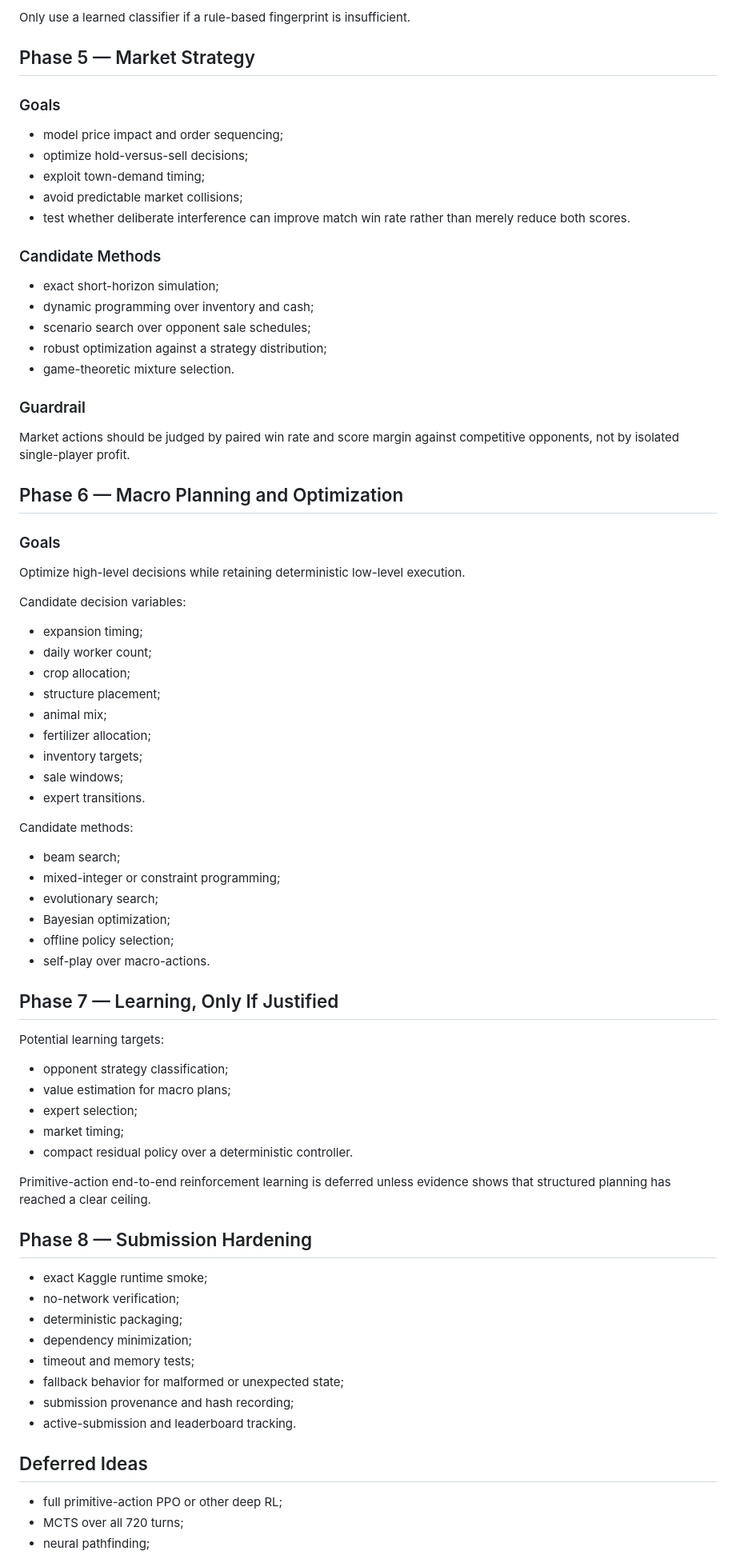
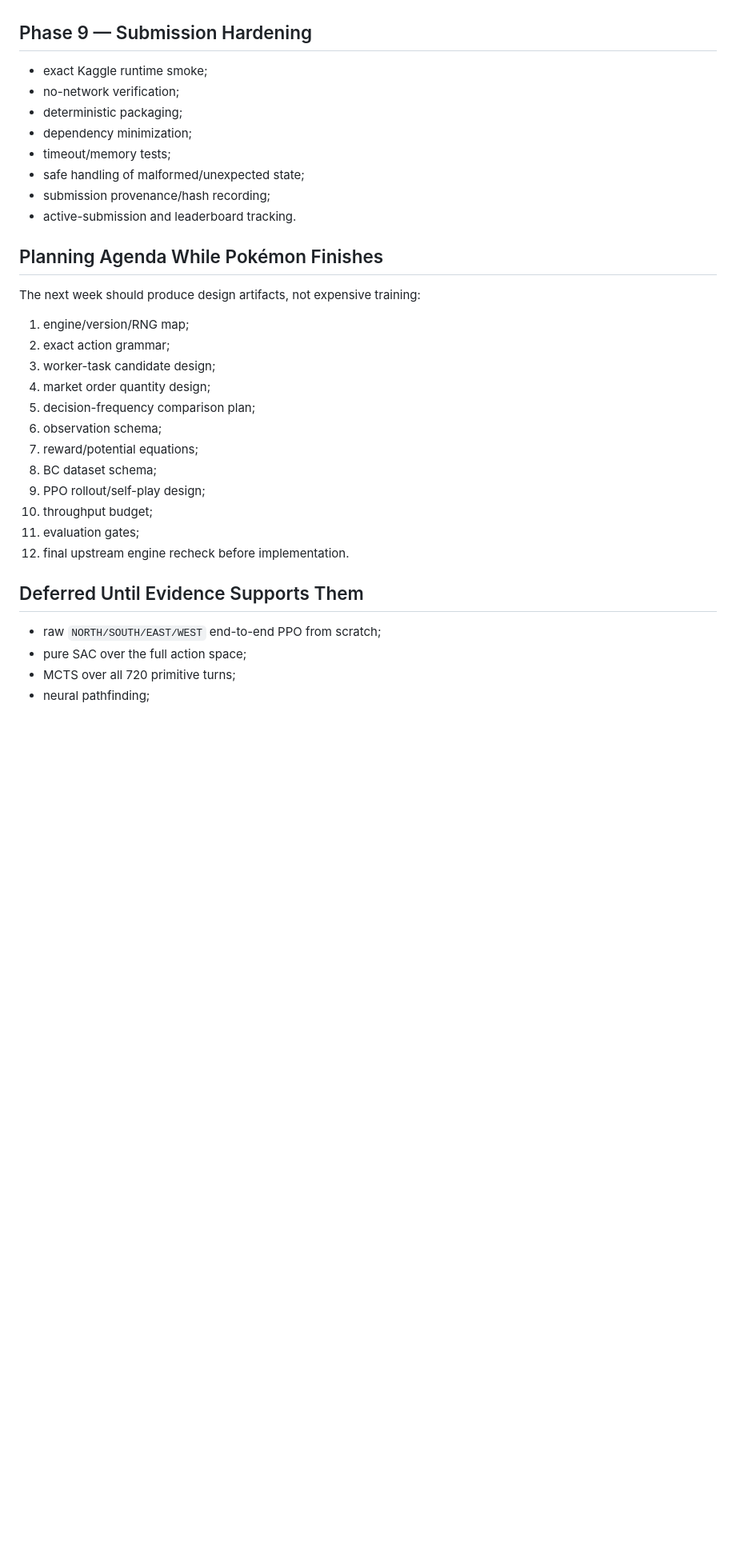
Before and after one commit to BillXu21/Kaggriculture, a Markdown page: PLANS.md, the part around one of its changes. Shown at 80% size. GitHub-like rendering; blank space fills up the shorter version.

```diff
--- a/PLANS.md
+++ b/PLANS.md
@@ -136,79 +342,34 @@ Start with deterministic features and templates:
-Only use a learned classifier if a rule-based fingerprint is insufficient.
-
-## Phase 5 — Market Strategy
-
-### Goals
-
-- model price impact and order sequencing;
-- optimize hold-versus-sell decisions;
-- exploit town-demand timing;
-- avoid predictable market collisions;
-- test whether deliberate interference can improve match win rate rather than merely reduce both scores.
-
-### Candidate Methods
-
-- exact short-horizon simulation;
-- dynamic programming over inventory and cash;
-- scenario search over opponent sale schedules;
-- robust optimization against a strategy distribution;
-- game-theoretic mixture selection.
-
-### Guardrail
-
-Market actions should be judged by paired win rate and score margin against competitive opponents, not by isolated single-player profit.
-
-## Phase 6 — Macro Planning and Optimization
-
-### Goals
-
-Optimize high-level decisions while retaining deterministic low-level execution.
-
-Candidate decision variables:
-
-- expansion timing;
-- daily worker count;
-- crop allocation;
-- structure placement;
-- animal mix;
-- fertilizer allocation;
-- inventory targets;
-- sale windows;
-- expert transitions.
-
-Candidate methods:
-
-- beam search;
-- mixed-integer or constraint programming;
-- evolutionary search;
-- Bayesian optimization;
-- offline policy selection;
-- self-play over macro-actions.
-
-## Phase 7 — Learning, Only If Justified
-
-Potential learning targets:
-
-- opponent strategy classification;
-- value estimation for macro plans;
-- expert selection;
-- market timing;
-- compact residual policy over a deterministic controller.
-
-Primitive-action end-to-end reinforcement learning is deferred unless evidence shows that structured planning has reached a clear ceiling.
-
-## Phase 8 — Submission Hardening
+## Phase 9 — Submission Hardening
 
 - exact Kaggle runtime smoke;
 - no-network verification;
 - deterministic packaging;
 - dependency minimization;
-- timeout and memory tests;
-- fallback behavior for malformed or unexpected state;
-- submission provenance and hash recording;
+- timeout/memory tests;
+- safe handling of malformed/unexpected state;
+- submission provenance/hash recording;
 - active-submission and leaderboard tracking.
 
-## Deferred Ideas
+## Planning Agenda While Pokémon Finishes
 
-- full primitive-action PPO or other deep RL;
-- MCTS over all 720 turns;
+The next week should produce design artifacts, not expensive training:
+
+1. engine/version/RNG map;
+2. exact action grammar;
+3. worker-task candidate design;
+4. market order quantity design;
+5. decision-frequency comparison plan;
+6. observation schema;
+7. reward/potential equations;
+8. BC dataset schema;
+9. PPO rollout/self-play design;
+10. throughput budget;
+11. evaluation gates;
+12. final upstream engine recheck before implementation.
+
+## Deferred Until Evidence Supports Them
+
+- raw `NORTH/SOUTH/EAST/WEST` end-to-end PPO from scratch;
+- pure SAC over the full action space;
+- MCTS over all 720 primitive turns;
 - neural pathfinding;
```
Also changed, not shown: other parts of PLANS.md (+293 -84 lines).
